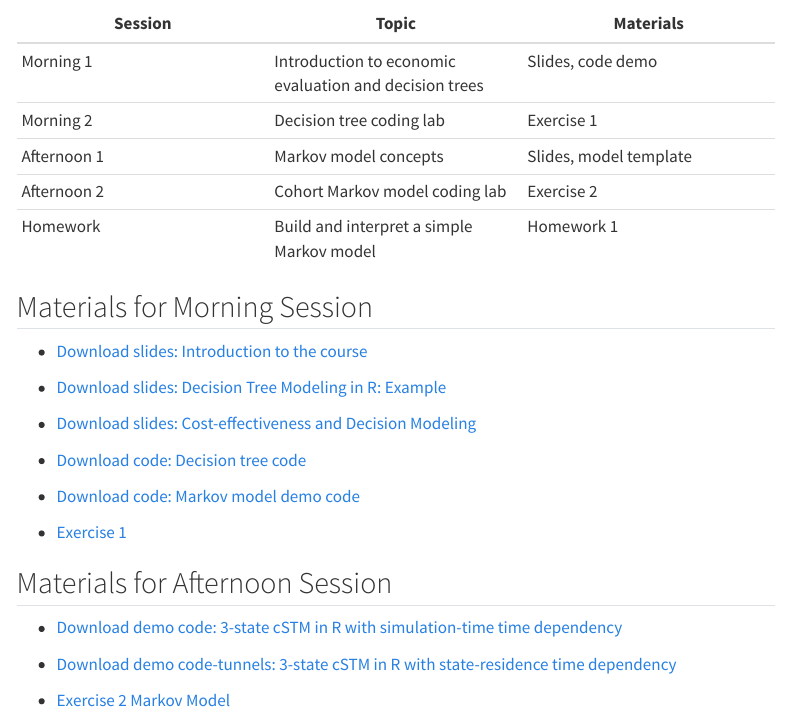
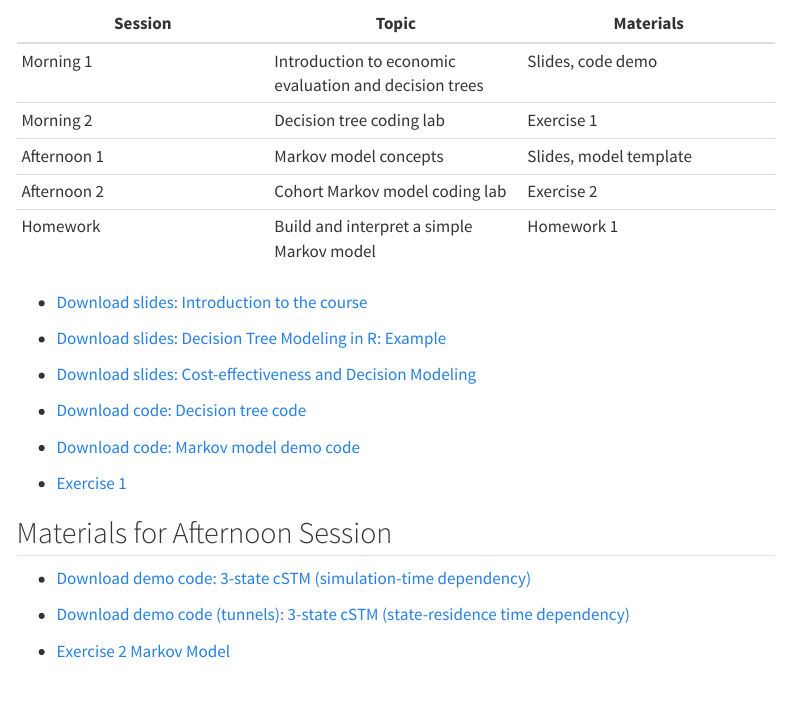
Before and after one commit to ppehli/DARTH_course, a Quarto document (days/june-25.qmd): the page in a window 1100 px wide, from 360 px down. Rendered offline with R 4.5, knitr and Pandoc in place of Quarto, with nearby package versions; menus at the side of the page are left out.

Commit message:
Make materials downloadable.

```diff
--- a/days/june-25.qmd
+++ b/days/june-25.qmd
@@ -22,22 +22,39 @@ By the end of Day 1, participants should be able to:
 | Afternoon 2 | Cohort Markov model coding lab | Exercise 2 |
 | Homework | Build and interpret a simple Markov model | Homework 1 |
 
-## Materials for Morning Session
+<!-- ## Materials for Morning Session -->
 
-- [Download slides: Introduction to the course](../slides/day1/26_DARTH_CourseIntroSlides.pptx)
+<!-- - [Download slides: Introduction to the course](../slides/day1/26_DARTH_CourseIntroSlides.pptx) -->
 
-- [Download slides: Decision Tree Modeling in R: Example](../slides/day1/DecisionTreeExampleReview_HVE.pptx)
-- [Download slides: Cost-effectiveness and Decision Modeling](../slides/day1/CEA and Decision Modeling Overview_with Decision tree slides.pptx)
-- [Download code: Decision tree code](../code/day1/01-decision-tree.R)
-- [Download code: Markov model demo code](../code/day1/02-markov-model.R)
-- [Exercise 1](../exercises/exercise-01-decision-tree.qmd)
+<!-- - [Download slides: Decision Tree Modeling in R: Example](../slides/day1/DecisionTreeExampleReview_HVE.pptx)  -->
+<!-- - [Download slides: Cost-effectiveness and Decision Modeling](../slides/day1/CEA and Decision Modeling Overview_with Decision tree slides.pptx) -->
+<!-- - [Download code: Decision tree code](../code/day1/01-decision-tree.R) -->
+<!-- - [Download code: Markov model demo code](../code/day1/02-markov-model.R) -->
+<!-- - [Exercise 1](../exercises/exercise-01-decision-tree.qmd) -->
+
+<!-- ## Materials for Afternoon Session -->
+
+<!-- - [Download demo code: 3-state cSTM in R with simulation-time time dependency](../code/day1/cSTM_3state_time.Rmd)    -->
+
+<!-- - [Download demo code-tunnels: 3-state cSTM in R with state-residence time dependency](../code/day1/cSTM_3state_tunnels.Rmd) -->
+
+- <a href="../slides/day1/26_DARTH_CourseIntroSlides.pptx" download>Download slides: Introduction to the course</a>
+
+- <a href="../slides/day1/DecisionTreeExampleReview_HVE.pptx" download>Download slides: Decision Tree Modeling in R: Example</a>
+
+- <a href="../slides/day1/CEA%20and%20Decision%20Modeling%20Overview_with%20Decision%20tree%20slides.pptx" download>Download slides: Cost-effectiveness and Decision Modeling</a>
+
+- <a href="../code/day1/01-decision-tree.R" download>Download code: Decision tree code</a>
+
+- <a href="../code/day1/02-markov-model.R" download>Download code: Markov model demo code</a>
+
+- <a href="../exercises/exercise-01-decision-tree.qmd" download>Exercise 1</a>
 
 ## Materials for Afternoon Session
 
-- [Download demo code: 3-state cSTM in R with simulation-time time dependency](../code/day1/cSTM_3state_time.Rmd)
+- <a href="../code/day1/cSTM_3state_time.Rmd" download>Download demo code: 3-state cSTM (simulation-time dependency)</a>
 
-- [Download demo code-tunnels: 3-state cSTM in R with state-residence time dependency](../code/day1/cSTM_3state_tunnels.Rmd)
-
+- <a href="../code/day1/cSTM_3state_tunnels.Rmd" download>Download demo code (tunnels): 3-state cSTM (state-residence time dependency)</a>
 
 - [Exercise 2 Markov Model](../exercises/exercise-02-markov-model.qmd)
 
```
Also changed, not shown: days/june-26.qmd (+8 -3 lines), days/june-27.qmd (+5 -2 lines).
